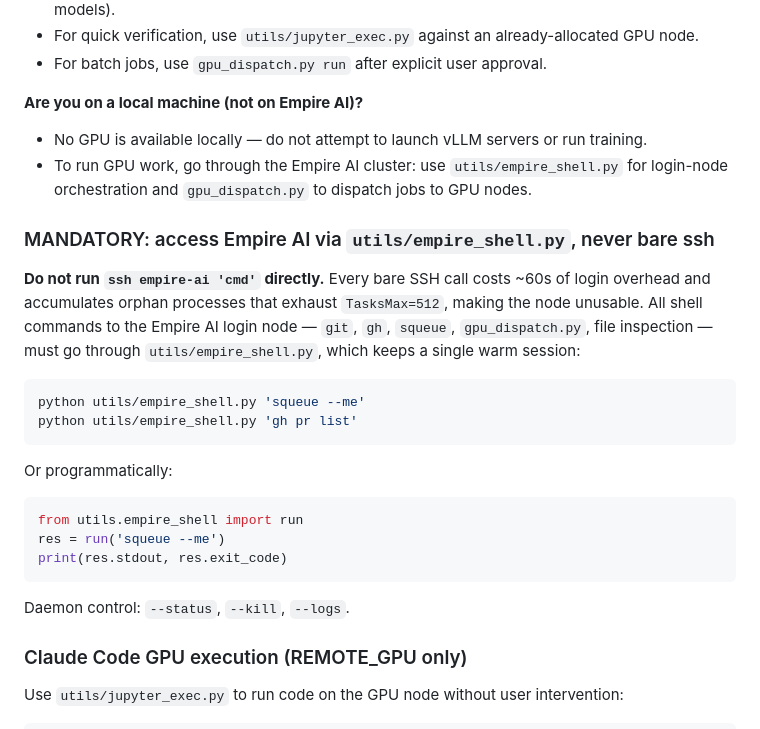
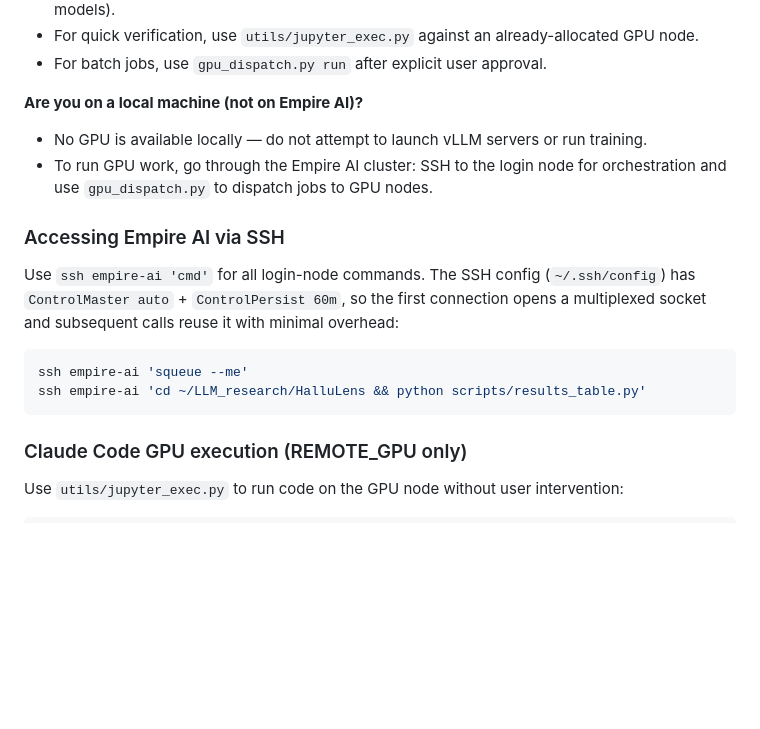
Before and after one commit to hyang0129/HalluLens, a Markdown page: CLAUDE.md, the part around the change. Drawn GitHub-style; blank space fills up the shorter version.

Commit message:
docs(CLAUDE.md): replace empire_shell.py mandate with plain SSH via config
ControlMaster+ControlPersist in ~/.ssh/config already handles connection
reuse, so the daemon wrapper is unnecessary overhead.

Co-Authored-By: Claude Sonnet 4.6 <noreply@anthropic.com>

````diff
--- a/CLAUDE.md
+++ b/CLAUDE.md
@@ -93,26 +93,16 @@ Before running any code, determine the execution context:
 
 **Are you on a local machine (not on Empire AI)?**
 - No GPU is available locally — do not attempt to launch vLLM servers or run training.
-- To run GPU work, go through the Empire AI cluster: use `utils/empire_shell.py` for login-node orchestration and `gpu_dispatch.py` to dispatch jobs to GPU nodes.
+- To run GPU work, go through the Empire AI cluster: SSH to the login node for orchestration and use `gpu_dispatch.py` to dispatch jobs to GPU nodes.
 
-### MANDATORY: access Empire AI via `utils/empire_shell.py`, never bare ssh
+### Accessing Empire AI via SSH
 
-**Do not run `ssh empire-ai 'cmd'` directly.** Every bare SSH call costs ~60s of login overhead and accumulates orphan processes that exhaust `TasksMax=512`, making the node unusable. All shell commands to the Empire AI login node — `git`, `gh`, `squeue`, `gpu_dispatch.py`, file inspection — must go through `utils/empire_shell.py`, which keeps a single warm session:
+Use `ssh empire-ai 'cmd'` for all login-node commands. The SSH config (`~/.ssh/config`) has `ControlMaster auto` + `ControlPersist 60m`, so the first connection opens a multiplexed socket and subsequent calls reuse it with minimal overhead:
 
 ```bash
-python utils/empire_shell.py 'squeue --me'
-python utils/empire_shell.py 'gh pr list'
+ssh empire-ai 'squeue --me'
+ssh empire-ai 'cd ~/LLM_research/HalluLens && python scripts/results_table.py'
 ```
-
-Or programmatically:
-
-```python
-from utils.empire_shell import run
-res = run('squeue --me')
-print(res.stdout, res.exit_code)
-```
-
-Daemon control: `--status`, `--kill`, `--logs`.
 
 ### Claude Code GPU execution (REMOTE_GPU only)
 
````
